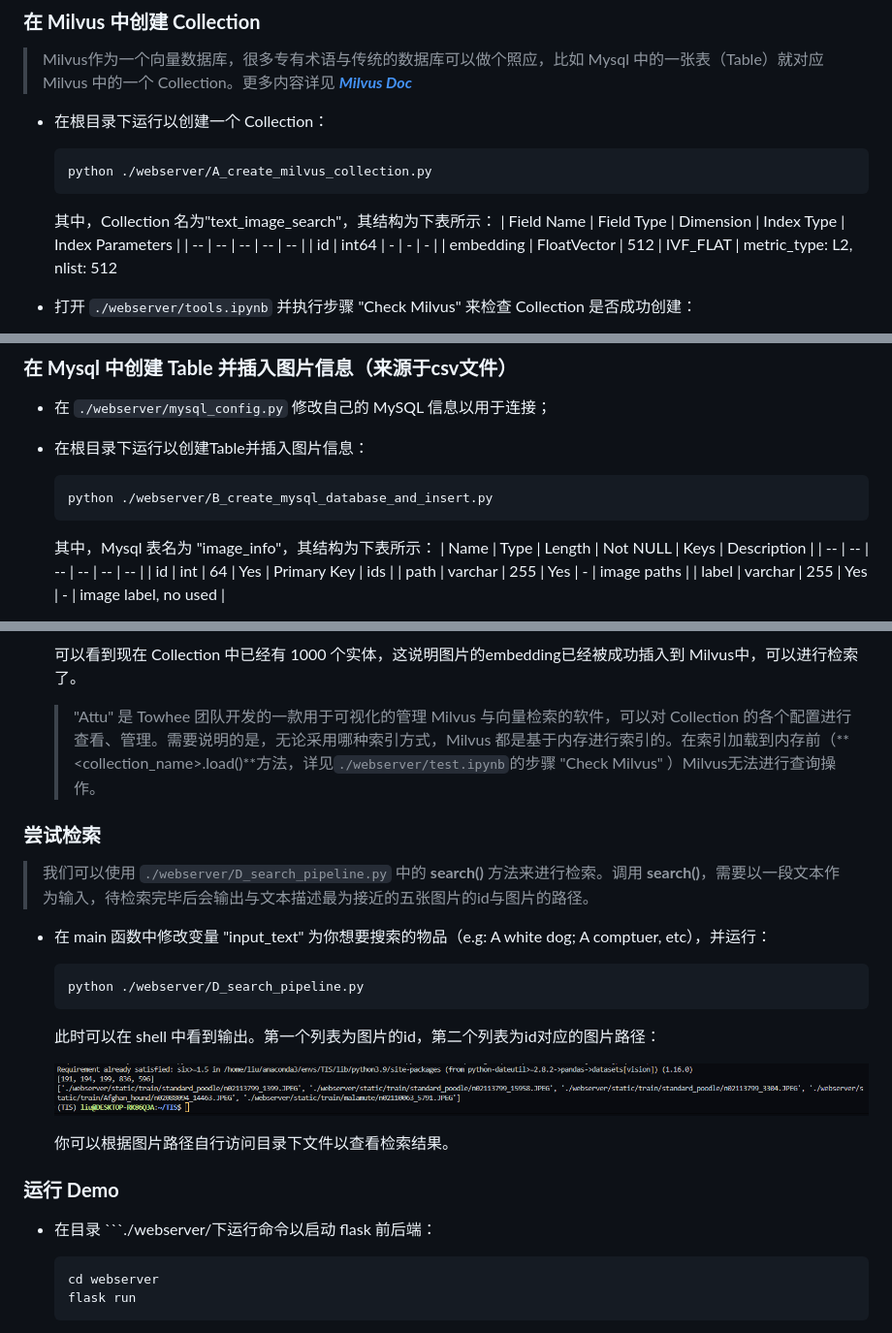
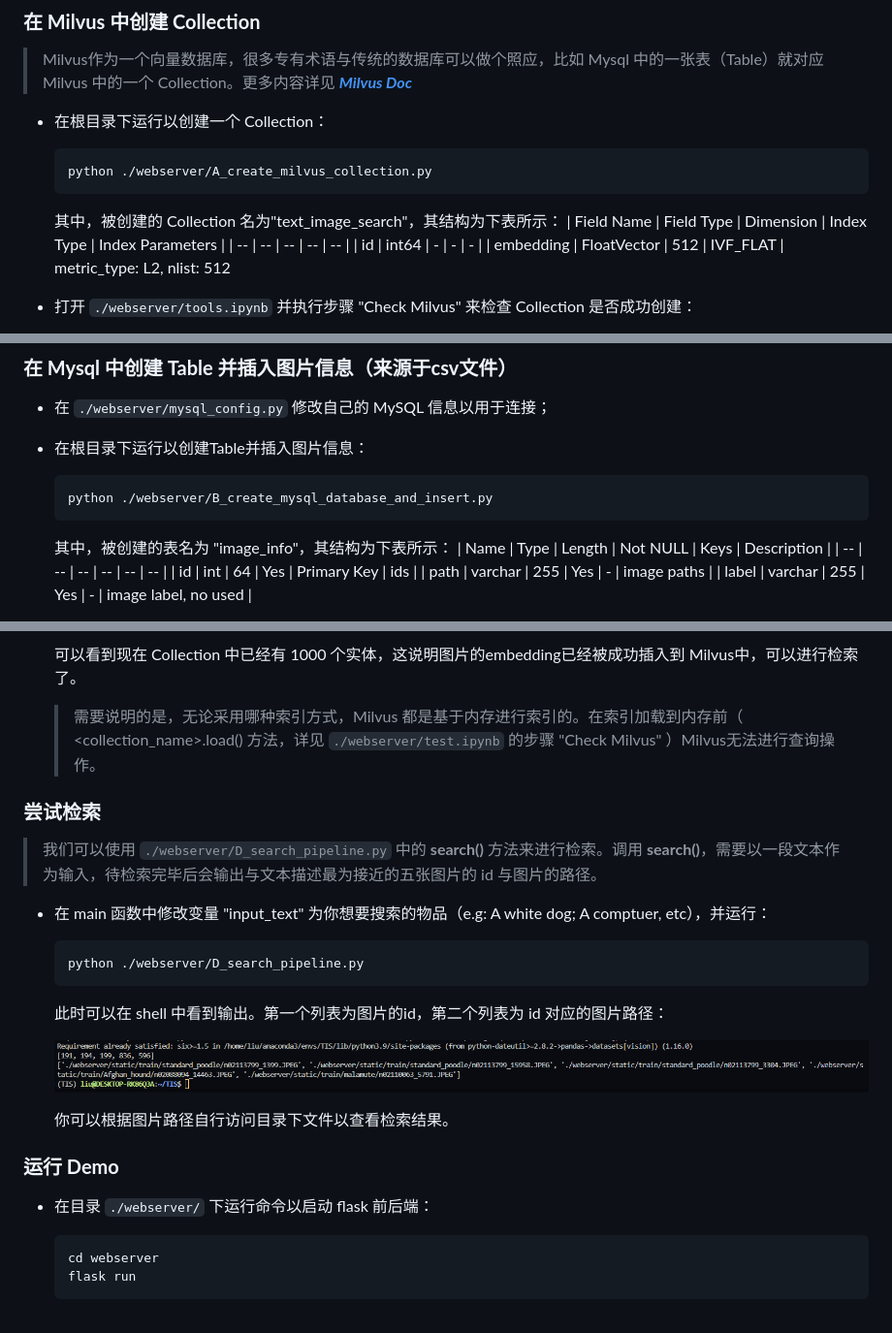
Before and after one commit to LiuersNick/TIS, a Markdown page: README.md, 3 parts joined by grey strips. Shown: that part at 97% size. Drawn GitHub-style.

````diff
--- a/README.md
+++ b/README.md
@@ -83,7 +83,7 @@ conda install -c conda-forge ipykernel # 确认安装前检查 conda 将要安
     python ./webserver/A_create_milvus_collection.py
     ```
 
-    其中，Collection 名为"text_image_search"，其结构为下表所示：
+    其中，被创建的 Collection 名为"text_image_search"，其结构为下表所示：
     | Field Name | Field Type | Dimension | Index Type | Index Parameters |
     | -- | -- | -- | -- | -- |
     | id | int64 | - | - | - |
@@ -105,7 +105,7 @@ conda install -c conda-forge ipykernel # 确认安装前检查 conda 将要安
     python ./webserver/B_create_mysql_database_and_insert.py
     ```
 
-    其中，Mysql 表名为 "image_info"，其结构为下表所示：
+    其中，被创建的表名为 "image_info"，其结构为下表所示：
     | Name | Type | Length | Not NULL | Keys | Description |
     | -- | -- | -- | -- | -- | -- |
     | id | int | 64 | Yes | Primary Key | ids |
@@ -136,18 +136,18 @@ conda install -c conda-forge ipykernel # 确认安装前检查 conda 将要安
 
     可以看到现在 Collection 中已经有 1000 个实体，这说明图片的embedding已经被成功插入到 Milvus中，可以进行检索了。
 
-    > "Attu" 是 Towhee 团队开发的一款用于可视化的管理 Milvus 与向量检索的软件，可以对 Collection 的各个配置进行查看、管理。需要说明的是，无论采用哪种索引方式，Milvus 都是基于内存进行索引的。在索引加载到内存前（**<collection_name>.load()**方法，详见```./webserver/test.ipynb```的步骤 "Check Milvus" ）Milvus无法进行查询操作。
+    > 需要说明的是，无论采用哪种索引方式，Milvus 都是基于内存进行索引的。在索引加载到内存前（ <collection_name>.load() 方法，详见 ```./webserver/test.ipynb``` 的步骤 "Check Milvus" ）Milvus无法进行查询操作。
 
 ### **尝试检索**
 
->   我们可以使用 ```./webserver/D_search_pipeline.py``` 中的 **search()** 方法来进行检索。调用 **search()**，需要以一段文本作为输入，待检索完毕后会输出与文本描述最为接近的五张图片的id与图片的路径。
+>   我们可以使用 ```./webserver/D_search_pipeline.py``` 中的 **search()** 方法来进行检索。调用 **search()**，需要以一段文本作为输入，待检索完毕后会输出与文本描述最为接近的五张图片的 id 与图片的路径。
 -   在 main 函数中修改变量 "input_text" 为你想要搜索的物品（e.g: A white dog; A comptuer, etc），并运行：
 
     ```bash
     python ./webserver/D_search_pipeline.py
     ```
 
-    此时可以在 shell 中看到输出。第一个列表为图片的id，第二个列表为id对应的图片路径：
+    此时可以在 shell 中看到输出。第一个列表为图片的id，第二个列表为 id 对应的图片路径：
 
     ![search_test](./pics/search_test.png)
 
@@ -155,7 +155,7 @@ conda install -c conda-forge ipykernel # 确认安装前检查 conda 将要安
 
 ### **运行 Demo**
 
--   在目录 ```./webserver/下运行命令以启动 flask 前后端：
+-   在目录 ```./webserver/``` 下运行命令以启动 flask 前后端：
 
     ```bash
     cd webserver
````
Also changed, not shown: other parts of README.md (+1 -1 lines).
